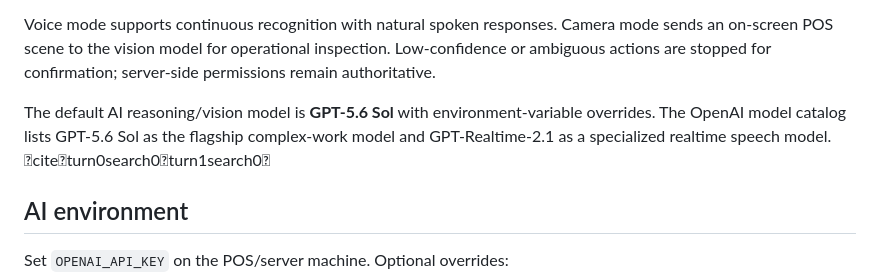
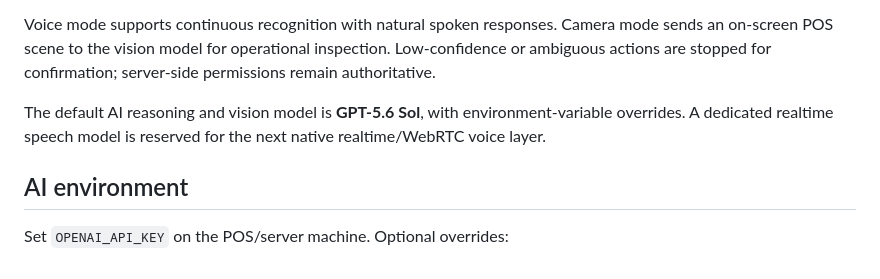
Before and after one commit to findupto/server2, a Markdown page: README.md, the part around the change. Drawn GitHub-style.

Commit message:
Clean AI production documentation

```diff
--- a/README.md
+++ b/README.md
@@ -28,7 +28,7 @@ Examples:
 
 Voice mode supports continuous recognition with natural spoken responses. Camera mode sends an on-screen POS scene to the vision model for operational inspection. Low-confidence or ambiguous actions are stopped for confirmation; server-side permissions remain authoritative.
 
-The default AI reasoning/vision model is **GPT-5.6 Sol** with environment-variable overrides. The OpenAI model catalog lists GPT-5.6 Sol as the flagship complex-work model and GPT-Realtime-2.1 as a specialized realtime speech model. citeturn0search0turn1search0
+The default AI reasoning and vision model is **GPT-5.6 Sol**, with environment-variable overrides. A dedicated realtime speech model is reserved for the next native realtime/WebRTC voice layer.
 
 ## AI environment
 
```
